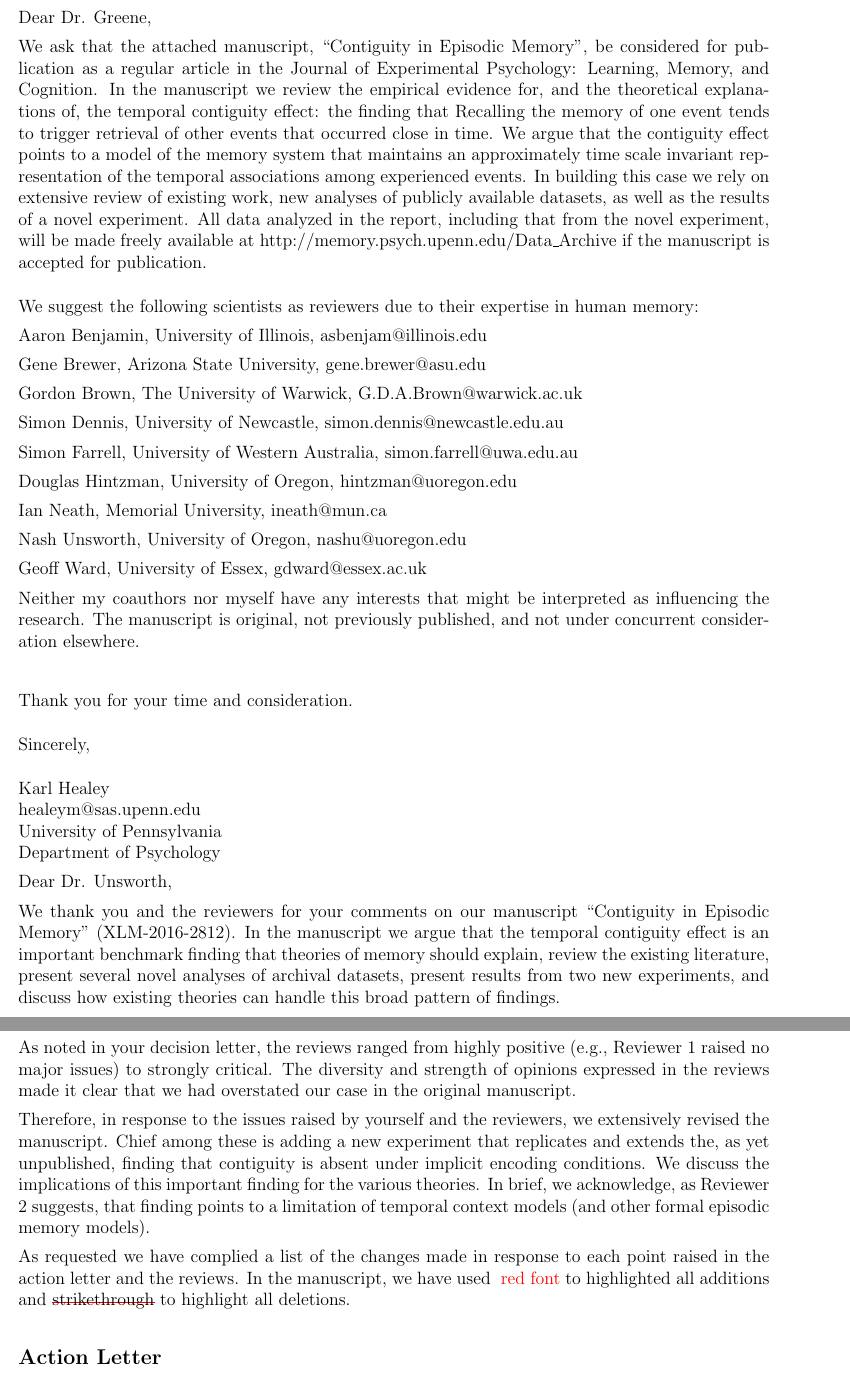
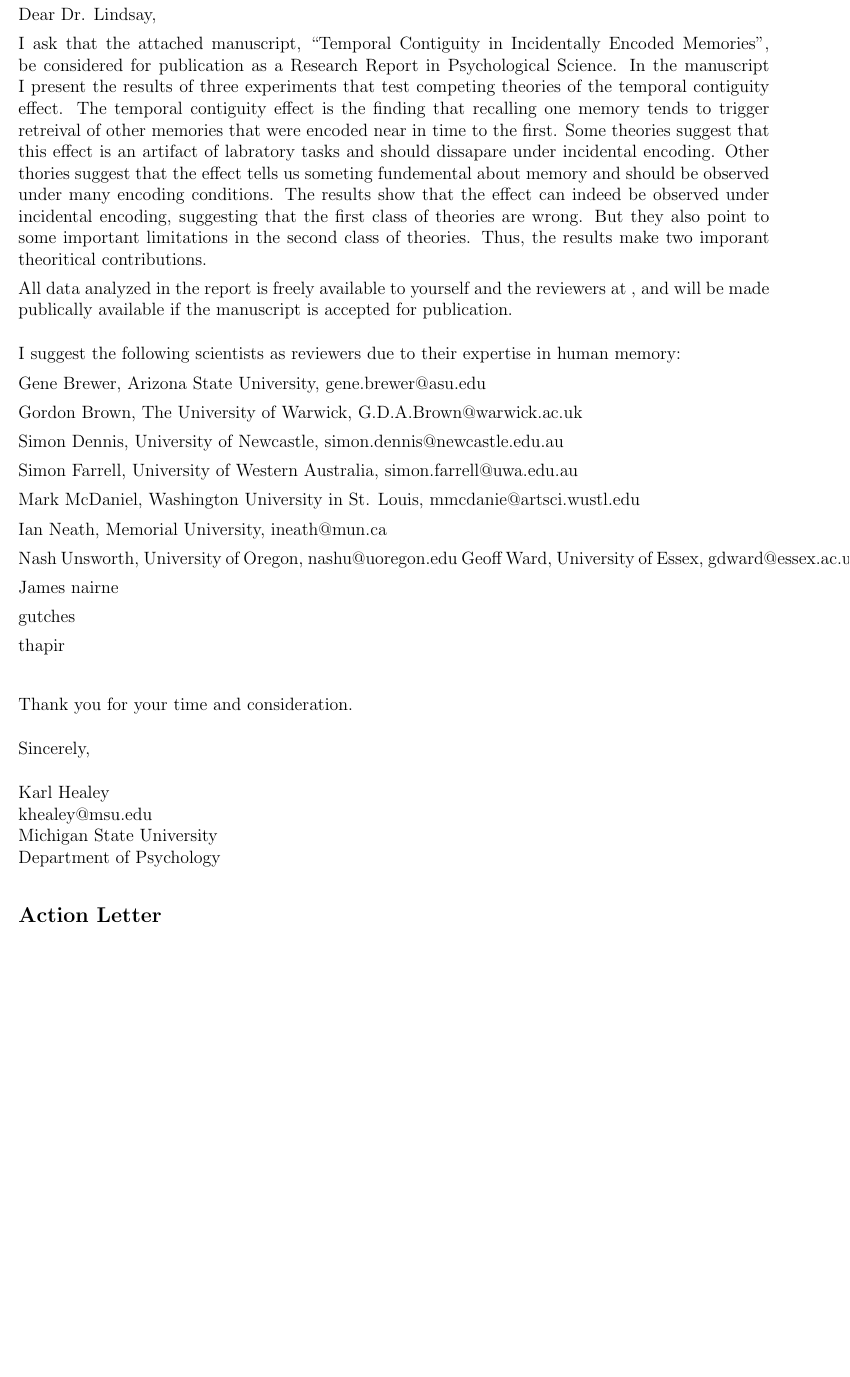
Before and after one commit to desterab/my_research, a LaTeX document (dissemination/manuscript/first_submission/Heal16implicit_letter.tex): two parts of pages 1 and 2 of 7 before the commit and part of page 1 of 6 after it, the two joined at a grey line, cut so that both start at the same text, the shorter picture padded with empty space. Compiled offline with pdfLaTeX.

```diff
--- a/dissemination/manuscript/first_submission/Heal16implicit_letter.tex
+++ b/dissemination/manuscript/first_submission/Heal16implicit_letter.tex
@@ -6,7 +6,7 @@
 
 % to use page refs from the manuscript tex file
 \usepackage{xr}
-\externaldocument{Heal15contiguitylaw}
+\externaldocument{Heal16implicit}
 
 
 % Miscellaneous dimensions&
@@ -22,17 +22,17 @@
 %%%%%%%%%%%%%%%%%%%%%%%%%%%%%%%%%%%%%%%%%%%%%%%%
 
 %INITIAL SUB EXAMPLE:
-Dear Dr. Greene,
+Dear Dr. Lindsay,
 
 %Example of how to cite a change on page \pageref{change1} of the manuscript file.
 
-We ask that the attached manuscript, ``Contiguity in Episodic Memory'', be considered for publication as a regular article in the Journal of Experimental Psychology: Learning, Memory, and Cognition. In the manuscript we review the empirical evidence for, and the theoretical explanations of, the temporal contiguity effect: the finding that Recalling the memory of one event tends to trigger retrieval of other events that occurred close in time. We argue that the contiguity effect points to a model of the memory system that maintains an approximately time scale invariant representation of the temporal associations among experienced events. In building this case we rely on extensive review of existing work, new analyses of publicly available datasets, as well as the results of a novel experiment. All data analyzed in the report, including that from the novel experiment, will be made freely available at http://memory.psych.upenn.edu/Data\_Archive if the manuscript is accepted for publication.
+I ask that the attached manuscript, ``Temporal Contiguity in Incidentally Encoded Memories'', be considered for publication as a Research Report in Psychological Science. In the manuscript I present the results of three experiments that test competing theories of the temporal contiguity effect. The temporal contiguity effect is the finding that recalling one memory tends to trigger retreival of other memories that were encoded near in time to the first. Some theories suggest that this effect is an artifact of labratory tasks and should dissapare under incidental encoding. Other thories suggest that the effect tells us someting fundemental about memory and should be observed under many encoding conditions. The results show that the effect can indeed be observed under incidental encoding, suggesting that the first class of theories are wrong. But they also point to some important limitations in the second class of theories. Thus, the results make two imporant theoritical contributions.
+
+ All data analyzed in the report is freely available to yourself and the reviewers at , and will be made publically available if the manuscript is accepted for publication.
 
 \vspace{10pt}
 
-We suggest the following scientists as reviewers due to their expertise in human memory:
-
-Aaron Benjamin, University of Illinois, asbenjam@illinois.edu
+I suggest the following scientists as reviewers due to their expertise in human memory:
 
 Gene Brewer, Arizona State University, gene.brewer@asu.edu
 
@@ -42,17 +42,21 @@
 
 Simon Farrell, University of Western Australia, simon.farrell@uwa.edu.au
 
-Douglas Hintzman, University of Oregon, hintzman@uoregon.edu
-
-% Mark McDaniel, Washington University in St. Louis, mmcdanie@artsci.wustl.edu
+Mark McDaniel, Washington University in St. Louis, mmcdanie@artsci.wustl.edu
 
 Ian Neath, Memorial University, ineath@mun.ca
 
 Nash Unsworth, University of Oregon, nashu@uoregon.edu
-
 Geoff Ward, University of Essex, gdward@essex.ac.uk
 
-Neither my coauthors nor myself have any interests that might be interpreted as influencing the research. The manuscript is original, not previously published, and not under concurrent consideration elsewhere.
+James nairne
+
+gutches
+
+thapir
+
+
+
 
 \vspace{20pt}
 
@@ -65,25 +69,25 @@
 \vspace{10pt}
 
 Karl Healey\\
-healeym@sas.upenn.edu\\
-University of Pennsylvania\\
+khealey@msu.edu\\
+Michigan State University\\
 Department of Psychology
 
 
-
-% REPLY EXAMPLE:
-
-Dear Dr. Unsworth,
-
-We thank you and the reviewers for your comments on our manuscript  ``Contiguity in Episodic Memory'' (XLM-2016-2812). In the manuscript we argue that the temporal contiguity effect is an important benchmark finding that theories of memory should explain, review the existing literature, present several novel analyses of archival datasets, present results from two new experiments, and discuss how existing theories can handle this broad pattern of findings.
-
-As noted in your decision letter, the reviews ranged from highly positive (e.g., Reviewer 1 raised no major issues) to strongly critical. The diversity and strength of opinions expressed in the reviews made it clear that we had overstated our case in the original manuscript.
-
-Therefore, in response to the issues raised by yourself and the reviewers, we extensively revised the manuscript.  Chief among these is adding a new experiment that replicates and extends the, as yet unpublished, finding that contiguity is absent under implicit encoding conditions. We discuss the implications of this important finding for the various theories. In brief, we acknowledge, as Reviewer 2 suggests, that finding points to a limitation of temporal context models (and other formal episodic memory models).
-
-As requested we have complied a list of the changes made in response to each point raised in the action letter and the reviews. In the manuscript, we have used
- \setstcolor{red}
-  \color{red}red font\color{black}~to highlighted all additions and \st{strikethrough} to highlight all deletions.
+%
+%% REPLY EXAMPLE:
+%
+%Dear Dr. Unsworth,
+%
+%We thank you and the reviewers for your comments on our manuscript  ``Contiguity in Episodic Memory'' (XLM-2016-2812). In the manuscript we argue that the temporal contiguity effect is an important benchmark finding that theories of memory should explain, review the existing literature, present several novel analyses of archival datasets, present results from two new experiments, and discuss how existing theories can handle this broad pattern of findings.
+%
+%As noted in your decision letter, the reviews ranged from highly positive (e.g., Reviewer 1 raised no major issues) to strongly critical. The diversity and strength of opinions expressed in the reviews made it clear that we had overstated our case in the original manuscript.
+%
+%Therefore, in response to the issues raised by yourself and the reviewers, we extensively revised the manuscript.  Chief among these is adding a new experiment that replicates and extends the, as yet unpublished, finding that contiguity is absent under implicit encoding conditions. We discuss the implications of this important finding for the various theories. In brief, we acknowledge, as Reviewer 2 suggests, that finding points to a limitation of temporal context models (and other formal episodic memory models).
+%
+%As requested we have complied a list of the changes made in response to each point raised in the action letter and the reviews. In the manuscript, we have used
+% \setstcolor{red}
+%  \color{red}red font\color{black}~to highlighted all additions and \st{strikethrough} to highlight all deletions.
 
 
 \vspace{20pt}
```
Also changed, not shown: dissemination/manuscript/first_submission/Heal16implicit.tex (+2 -11 lines), dissemination/manuscript/first_submission/figures/table_values.tex (+9 -0 lines), dissemination/manuscript/first_submission/figures/E3.pdf, dissemination/manuscript/first_submission/figures/FrontDoor.pdf.
